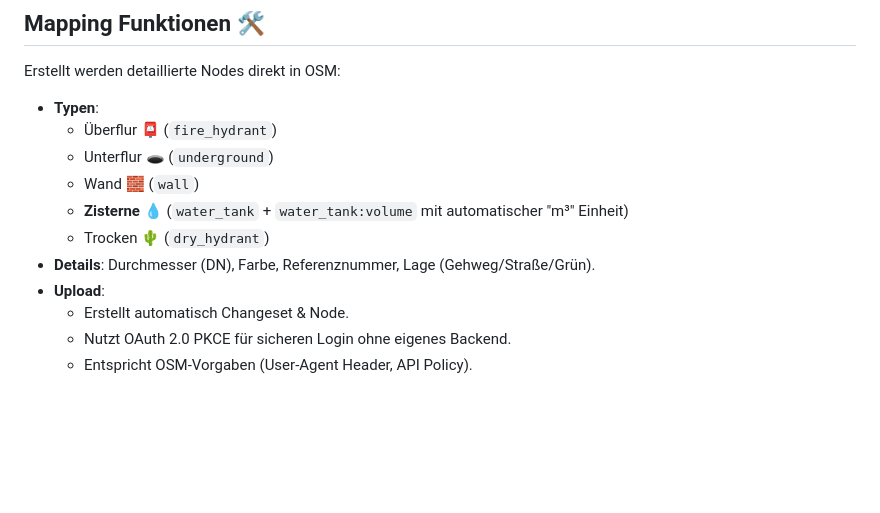
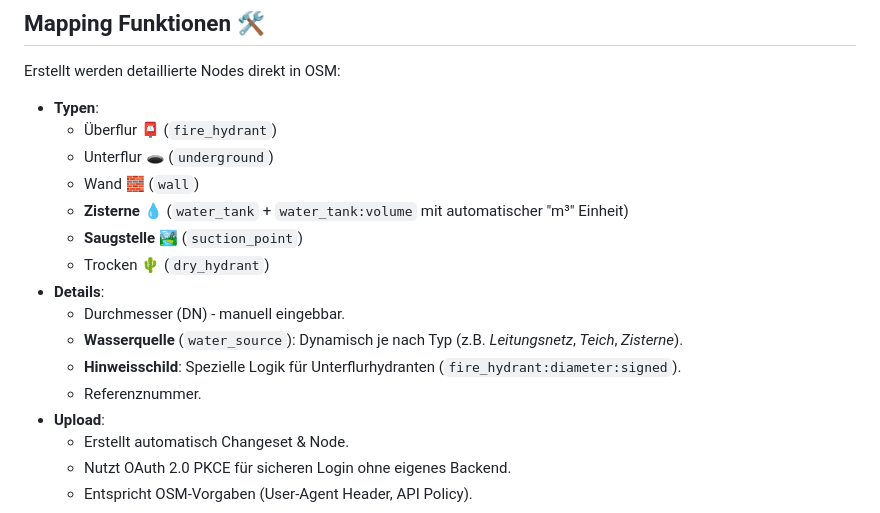
Before and after one commit to FrnkMrz/hydranten-app, a Markdown page: README.md, the part around the change. Rendered like a GitHub page; blank space fills up the shorter version.

Commit message:
docs: update README with water_source and new hydrant types

```diff
--- a/README.md
+++ b/README.md
@@ -36,8 +36,13 @@ Erstellt werden detaillierte Nodes direkt in OSM:
     *   Unterflur 🕳️ (`underground`)
     *   Wand 🧱 (`wall`)
     *   **Zisterne 💧** (`water_tank` + `water_tank:volume` mit automatischer "m³" Einheit)
+    *   **Saugstelle 🏞️** (`suction_point`)
     *   Trocken 🌵 (`dry_hydrant`)
-*   **Details**: Durchmesser (DN), Farbe, Referenznummer, Lage (Gehweg/Straße/Grün).
+*   **Details**:
+    *   Durchmesser (DN) - manuell eingebbar.
+    *   **Wasserquelle** (`water_source`): Dynamisch je nach Typ (z.B. *Leitungsnetz*, *Teich*, *Zisterne*).
+    *   **Hinweisschild**: Spezielle Logik für Unterflurhydranten (`fire_hydrant:diameter:signed`).
+    *   Referenznummer.
 *   **Upload**:
     *   Erstellt automatisch Changeset & Node.
     *   Nutzt OAuth 2.0 PKCE für sicheren Login ohne eigenes Backend.
```
